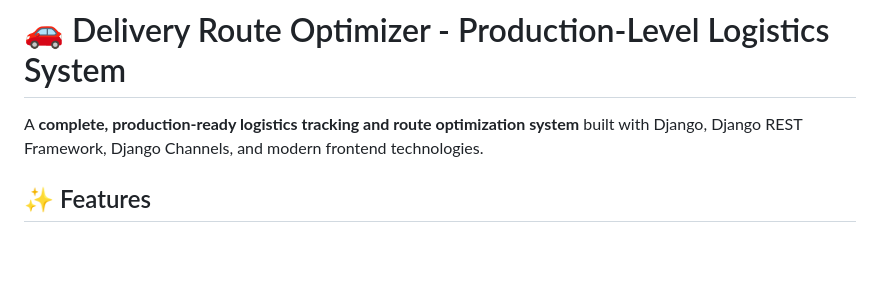
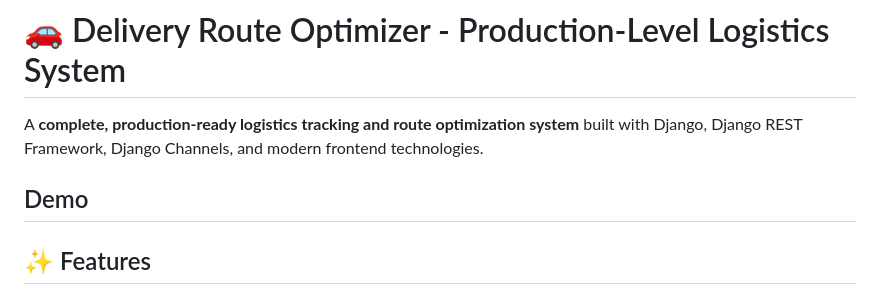
Before and after one commit to SAUMYA-20/delivery-optimizer, a Markdown page: README.md, the part around the change. Drawn GitHub-style; blank space fills up the shorter version.

Commit message:
Add: Video Demo in README.md

```diff
--- a/README.md
+++ b/README.md
@@ -1,6 +1,9 @@
 # 🚗 Delivery Route Optimizer - Production-Level Logistics System
 
 A **complete, production-ready logistics tracking and route optimization system** built with Django, Django REST Framework, Django Channels, and modern frontend technologies.
+
+## Demo
+
 
 ## ✨ Features
 
```
